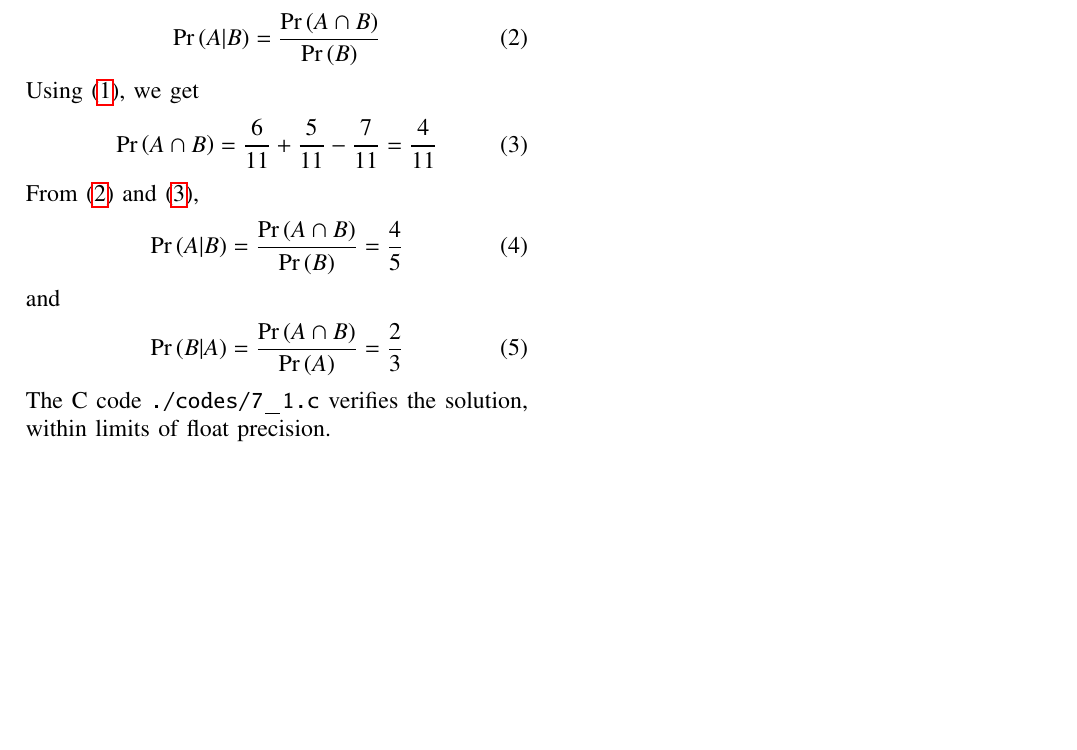
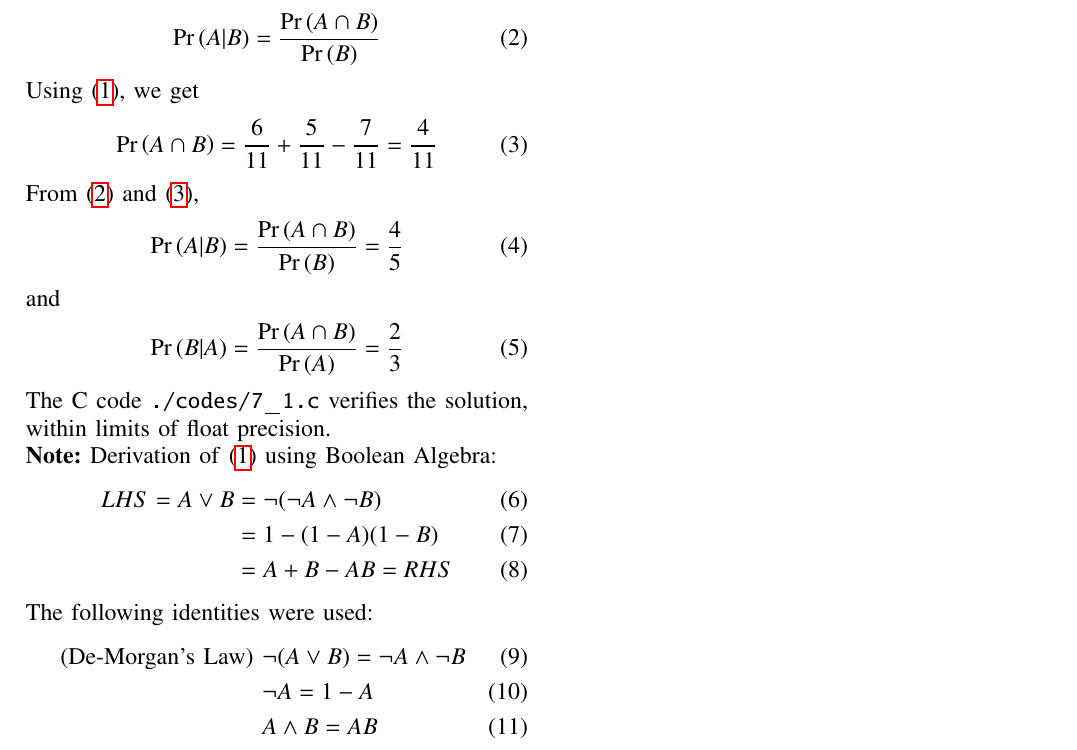
Before and after one commit to goats-9/ai1110, a LaTeX problem sheet (Assignment 7/main.tex): part of the page, cut so that both start at the same text, the shorter picture padded with empty space. Compiled offline with pdfLaTeX.

Commit message:
Upload Assignment 7

```diff
--- a/Assignment 7/main.tex
+++ b/Assignment 7/main.tex
@@ -192,4 +192,17 @@ and
 
 \noindent The C code \texttt{./codes/7{\_}1.c} verifies the solution, within limits of float precision.
 
+\noindent \textbf{Note:} Derivation of \eqref{eq:union} using Boolean Algebra:
+\begin{align}
+LHS = A \vee B &= \neg(\neg A \wedge \neg B) \\
+&= 1 - (1 - A)(1 - B) \\
+&= A + B - AB = RHS
+\label{derive}
+\end{align}
+The following identities were used:
+\begin{align}
+\text{(De-Morgan's Law) }&\neg(A \vee B) = \neg A \wedge \neg B \\
+&\neg A = 1 - A \\
+&A \wedge B = AB
+\end{align}
 \end{document}
```
Also changed, not shown: Assignment 7/main.pdf.
